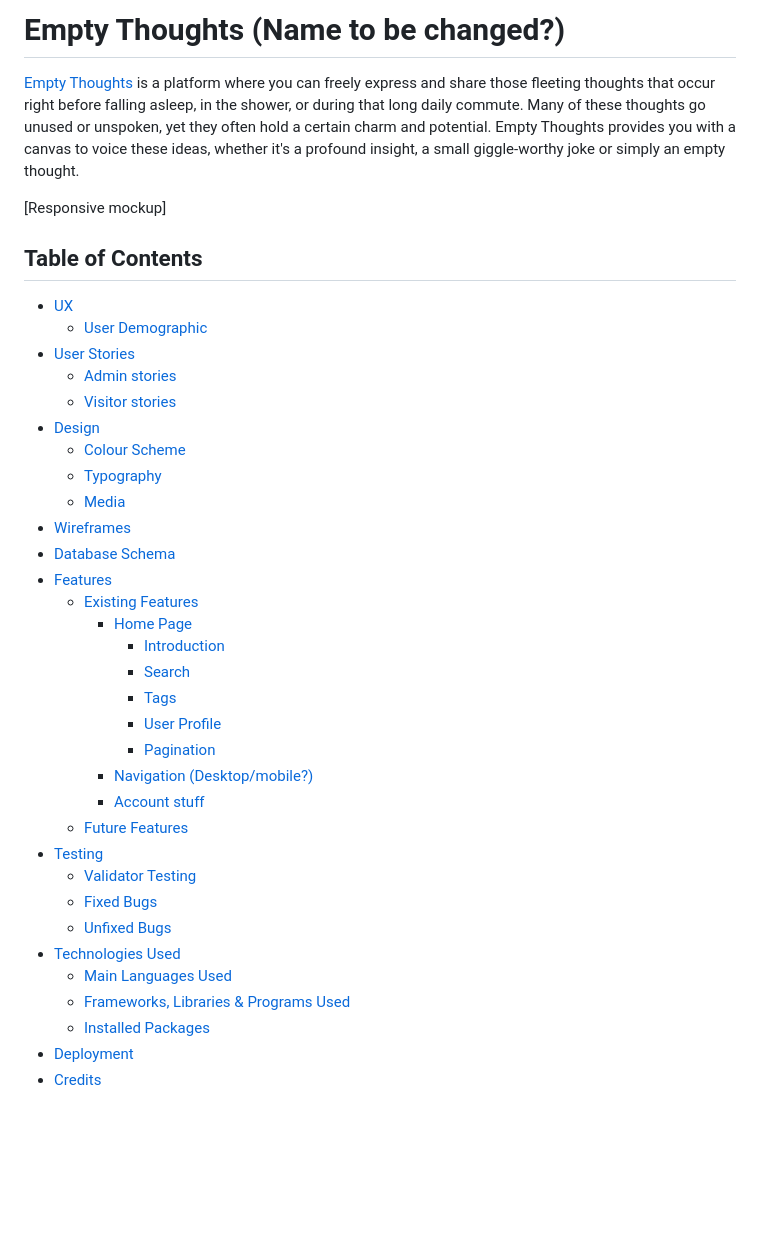
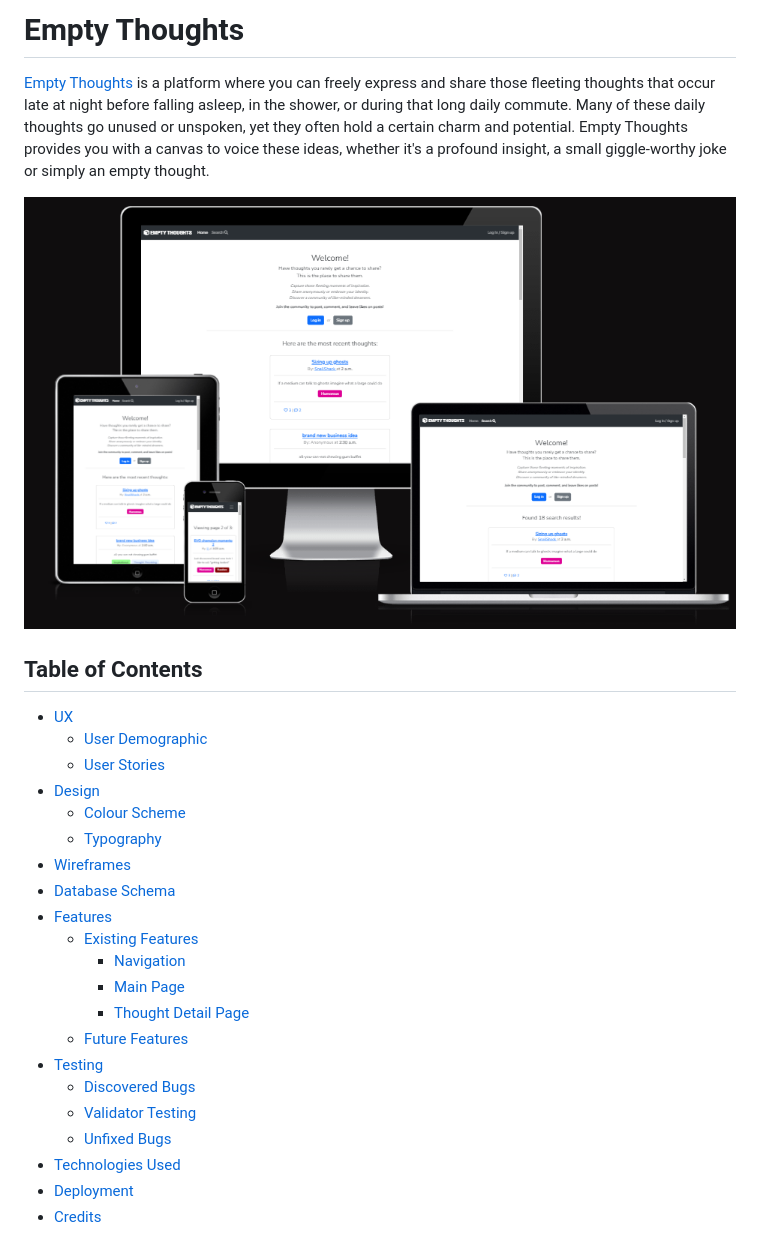
Before and after one commit to AndreeeasN/pp4-empty-thoughts, a Markdown page: README.md, the part around the change printed below. GitHub-like rendering; pictures changed too: static/images/readme/pp4-responsive.png (added); blank space fills up the shorter version.

```diff
--- a/README.md
+++ b/README.md
@@ -1,41 +1,30 @@
-# Empty Thoughts (Name to be changed?)
-[Empty Thoughts](https://empty-thoughts-071e97396088.herokuapp.com/) is a platform where you can freely express and share those fleeting thoughts that occur right before falling asleep, in the shower, or during that long daily commute.
-Many of these thoughts go unused or unspoken, yet they often hold a certain charm and potential.
+# Empty Thoughts
+[Empty Thoughts](https://empty-thoughts-071e97396088.herokuapp.com/) is a platform where you can freely express and share those fleeting thoughts that occur late at night before falling asleep, in the shower, or during that long daily commute.
+Many of these daily thoughts go unused or unspoken, yet they often hold a certain charm and potential.
 Empty Thoughts provides you with a canvas to voice these ideas, whether it's a profound insight, a small giggle-worthy joke or simply an empty thought.
 
-[Responsive mockup]
+![Am-I-Responsive mockup](static/images/readme/pp4-responsive.png)
 
 ## Table of Contents
 + [UX](#ux)
   + [User Demographic](#user-demographic)
-+ [User Stories](#user-stories)
-  + [Admin stories](#admin-stories)
-  + [Visitor stories](#visitor-stories)
+  + [User Stories](#user-stories)
 + [Design](#design)
   + [Colour Scheme](#colour-scheme)
   + [Typography](#typography)
-  + [Media](#media)
 + [Wireframes](#wireframes)
 + [Database Schema](#database-schema)
 + [Features](#features)
   + [Existing Features](#existing-features)
-    + [Home Page](#home-page)
-      + [Introduction](#introduction)
-      + [Search](#search)
-      + [Tags](#tags)
-      + [User Profile](#user-profile)
-      + [Pagination](#pagination)
-    + [Navigation (Desktop/mobile?)](#navigation-desktopmobile)
-    + [Account stuff](#account-stuff-login-signup)
+    + [Navigation](#navigation)
+    + [Main Page](#main-page)
+    + [Thought Detail Page](#thought-detail-page)
   + [Future Features](#future-features)
 + [Testing](#testing)
+  + [Discovered Bugs](#discovered-bugs)
   + [Validator Testing](#validator-testing)
-  + [Fixed Bugs](#fixed-bugs)
   + [Unfixed Bugs](#unfixed-bugs)
 + [Technologies Used](#technologies-used)
-  + [Main Languages Used](#main-languages-used)
-  + [Frameworks, Libraries & Programs Used](#frameworks-libraries--programs-used)
-  + [Installed Packages](#installed-packages)
 + [Deployment](#deployment)
 + [Credits](#credits)
 
```
Also changed, not shown: other parts of README.md (+42 -17 lines), static/images/readme/pp4-W3C-CSS.png (added), static/images/readme/pp4-lighthouse.png (added).
